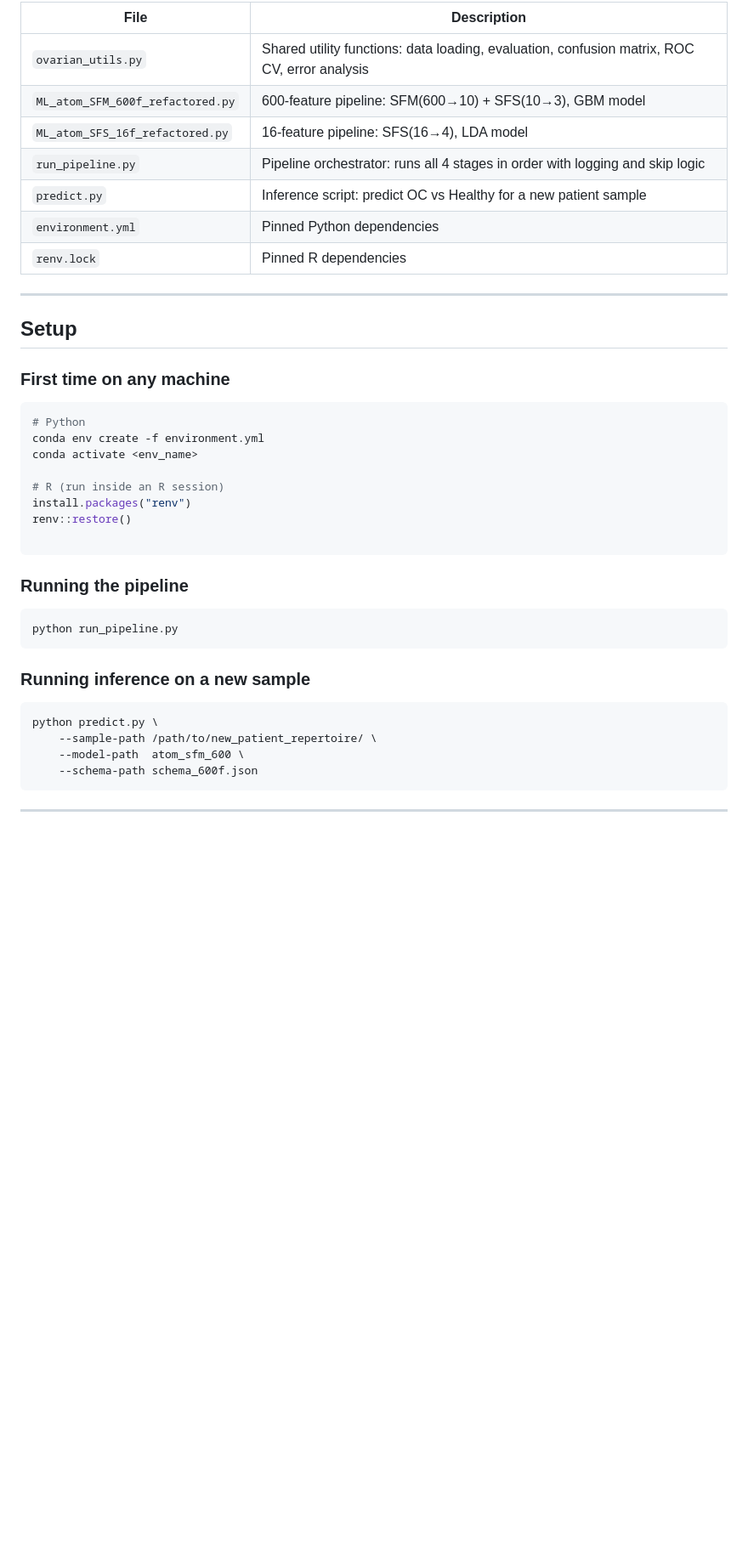
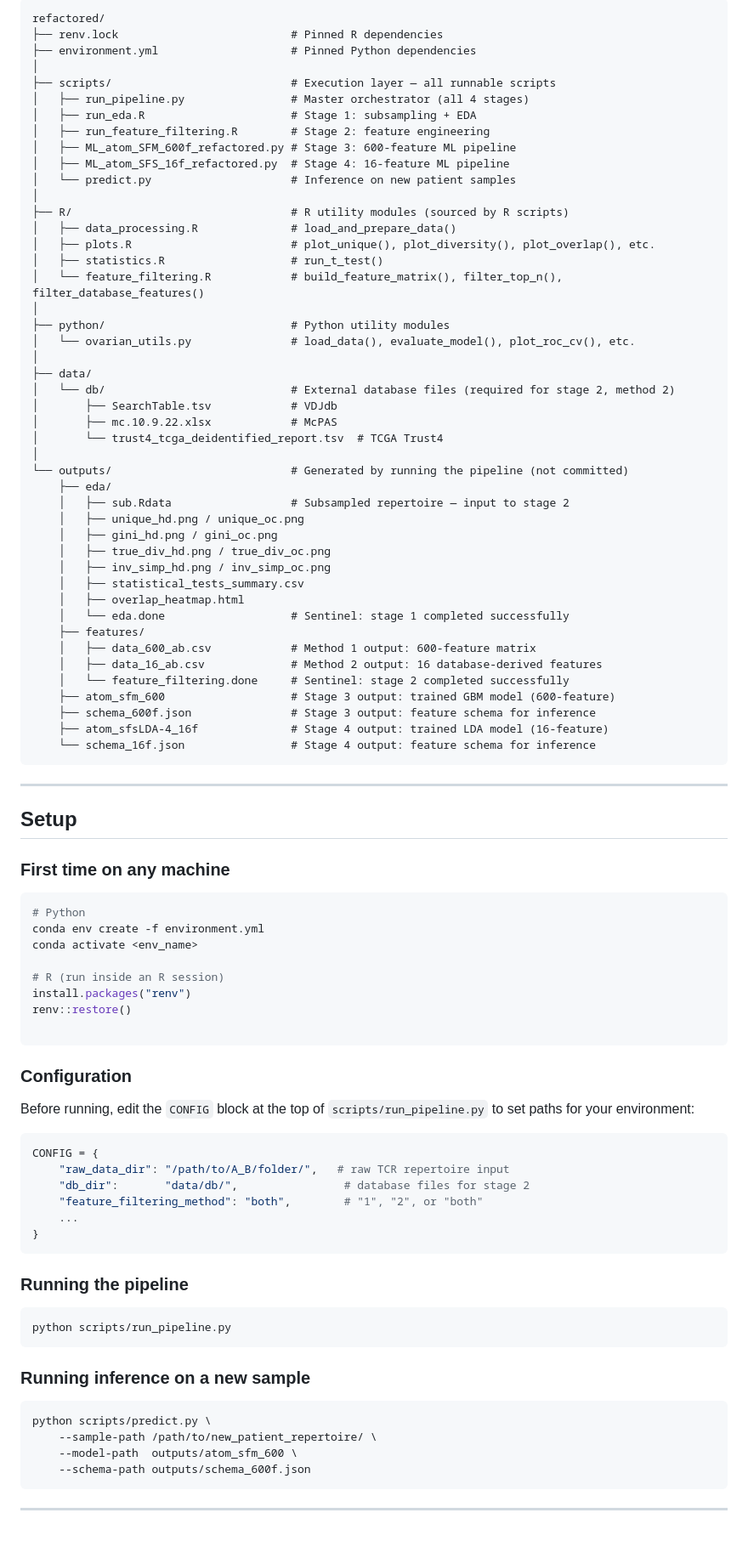
Before and after one commit to Miriam-Zu/Ovarian, a Markdown page: refactored/README.md, the part around one of its changes. Shown at 85% size. Rendered like a GitHub page; blank space fills up the shorter version.

````diff
--- a/refactored/README.md
+++ b/refactored/README.md
@@ -46,13 +71,51 @@ python predict.py \
 
-| File | Description |
-|------|-------------|
-| `ovarian_utils.py` | Shared utility functions: data loading, evaluation, confusion matrix, ROC CV, error analysis |
-| `ML_atom_SFM_600f_refactored.py` | 600-feature pipeline: SFM(600→10) + SFS(10→3), GBM model |
-| `ML_atom_SFS_16f_refactored.py` | 16-feature pipeline: SFS(16→4), LDA model |
-| `run_pipeline.py` | Pipeline orchestrator: runs all 4 stages in order with logging and skip logic |
-| `predict.py` | Inference script: predict OC vs Healthy for a new patient sample |
-| `environment.yml` | Pinned Python dependencies |
-| `renv.lock` | Pinned R dependencies |
+```
+refactored/
+├── renv.lock                          # Pinned R dependencies
+├── environment.yml                    # Pinned Python dependencies
+│
+├── scripts/                           # Execution layer — all runnable scripts
+│   ├── run_pipeline.py                # Master orchestrator (all 4 stages)
+│   ├── run_eda.R                      # Stage 1: subsampling + EDA
+│   ├── run_feature_filtering.R        # Stage 2: feature engineering
+│   ├── ML_atom_SFM_600f_refactored.py # Stage 3: 600-feature ML pipeline
+│   ├── ML_atom_SFS_16f_refactored.py  # Stage 4: 16-feature ML pipeline
+│   └── predict.py                     # Inference on new patient samples
+│
+├── R/                                 # R utility modules (sourced by R scripts)
+│   ├── data_processing.R              # load_and_prepare_data()
+│   ├── plots.R                        # plot_unique(), plot_diversity(), plot_overlap(), etc.
+│   ├── statistics.R                   # run_t_test()
+│   └── feature_filtering.R            # build_feature_matrix(), filter_top_n(), filter_database_features()
+│
+├── python/                            # Python utility modules
+│   └── ovarian_utils.py               # load_data(), evaluate_model(), plot_roc_cv(), etc.
+│
+├── data/
+│   └── db/                            # External database files (required for stage 2, method 2)
+│       ├── SearchTable.tsv            # VDJdb
+│       ├── mc.10.9.22.xlsx            # McPAS
+│       └── trust4_tcga_deidentified_report.tsv  # TCGA Trust4
+│
+└── outputs/                           # Generated by running the pipeline (not committed)
+    ├── eda/
+    │   ├── sub.Rdata                  # Subsampled repertoire — input to stage 2
+    │   ├── unique_hd.png / unique_oc.png
+    │   ├── gini_hd.png / gini_oc.png
+    │   ├── true_div_hd.png / true_div_oc.png
+    │   ├── inv_simp_hd.png / inv_simp_oc.png
+    │   ├── statistical_tests_summary.csv
+    │   ├── overlap_heatmap.html
+    │   └── eda.done                   # Sentinel: stage 1 completed successfully
+    ├── features/
+    │   ├── data_600_ab.csv            # Method 1 output: 600-feature matrix
+    │   ├── data_16_ab.csv             # Method 2 output: 16 database-derived features
+    │   └── feature_filtering.done     # Sentinel: stage 2 completed successfully
+    ├── atom_sfm_600                   # Stage 3 output: trained GBM model (600-feature)
+    ├── schema_600f.json               # Stage 3 output: feature schema for inference
+    ├── atom_sfsLDA-4_16f              # Stage 4 output: trained LDA model (16-feature)
+    └── schema_16f.json                # Stage 4 output: feature schema for inference
+```
 
 ---
 
@@ -71,19 +134,32 @@ renv::restore()
 
 ```
 
+### Configuration
+
+Before running, edit the `CONFIG` block at the top of `scripts/run_pipeline.py` to set paths for your environment:
+
+```python
+CONFIG = {
+    "raw_data_dir": "/path/to/A_B/folder/",   # raw TCR repertoire input
+    "db_dir":       "data/db/",                # database files for stage 2
+    "feature_filtering_method": "both",        # "1", "2", or "both"
+    ...
+}
+```
+
 ### Running the pipeline
 
 ```bash
-python run_pipeline.py
+python scripts/run_pipeline.py
 ```
 
 ### Running inference on a new sample
 
 ```bash
-python predict.py \
+python scripts/predict.py \
     --sample-path /path/to/new_patient_repertoire/ \
-    --model-path  atom_sfm_600 \
-    --schema-path schema_600f.json
+    --model-path  outputs/atom_sfm_600 \
+    --schema-path outputs/schema_600f.json
 ```
 
 ---
````
Also changed, not shown: other parts of refactored/README.md (+36 -11 lines).
